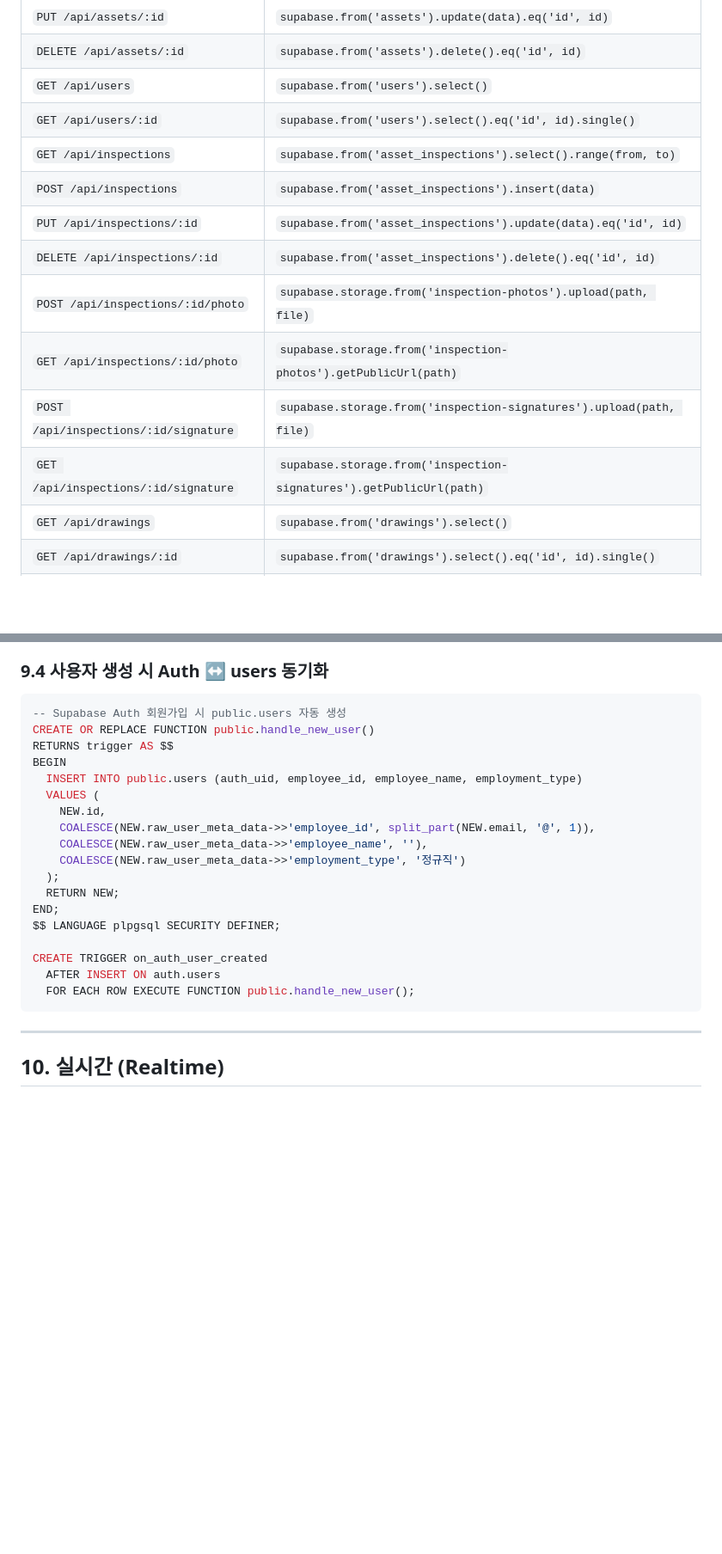
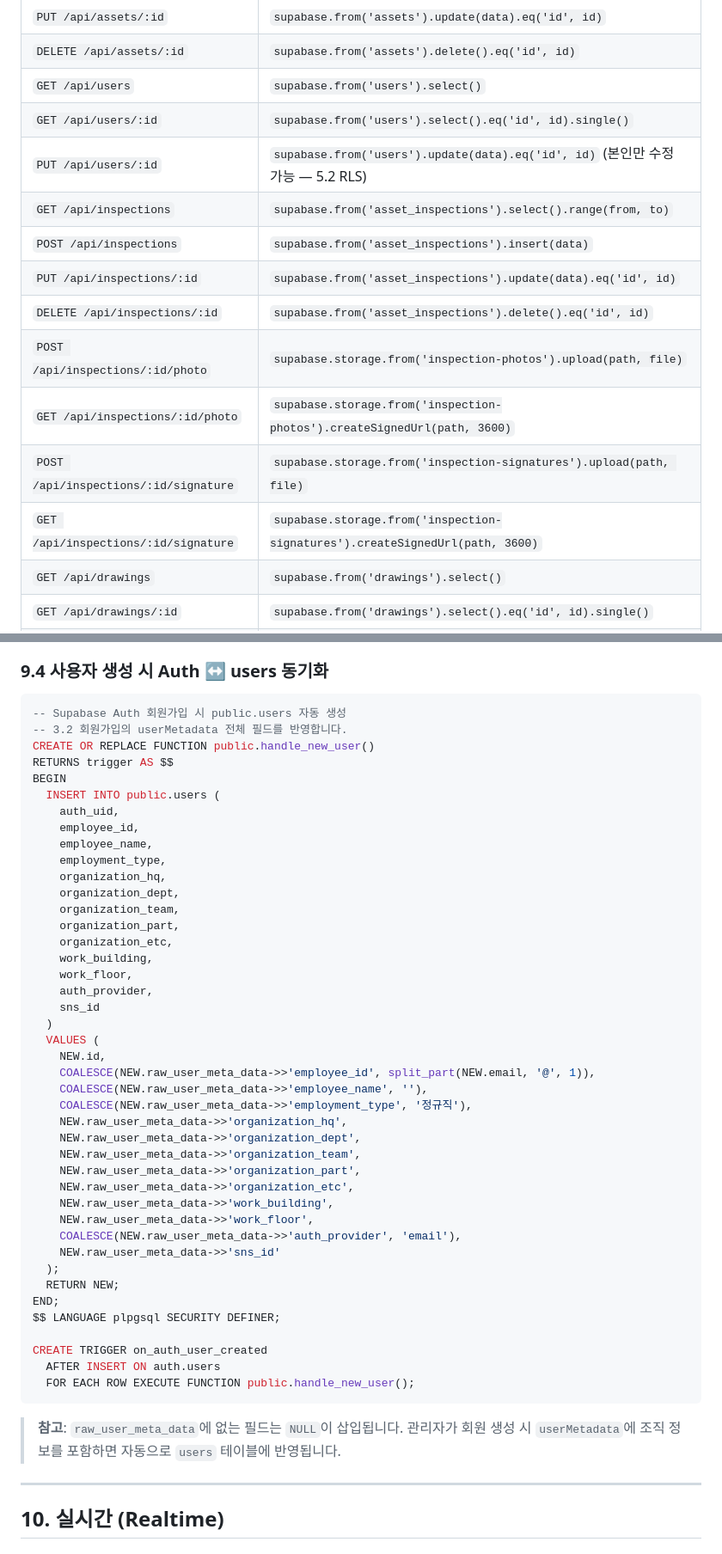
Before and after one commit to kasreder/oamanagev1, a Markdown page: OA_backend/README.md, 2 parts joined by grey strips. Shown at 86% size. Rendered like a GitHub page; blank space fills up the shorter version.

````diff
--- a/OA_backend/README.md
+++ b/OA_backend/README.md
@@ -656,14 +677,15 @@ Supabase는 PostgREST를 통해 테이블별 REST API를 자동 생성합니다.
 | `DELETE /api/assets/:id` | `supabase.from('assets').delete().eq('id', id)` |
 | `GET /api/users` | `supabase.from('users').select()` |
 | `GET /api/users/:id` | `supabase.from('users').select().eq('id', id).single()` |
+| `PUT /api/users/:id` | `supabase.from('users').update(data).eq('id', id)` (본인만 수정 가능 — 5.2 RLS) |
 | `GET /api/inspections` | `supabase.from('asset_inspections').select().range(from, to)` |
 | `POST /api/inspections` | `supabase.from('asset_inspections').insert(data)` |
 | `PUT /api/inspections/:id` | `supabase.from('asset_inspections').update(data).eq('id', id)` |
 | `DELETE /api/inspections/:id` | `supabase.from('asset_inspections').delete().eq('id', id)` |
 | `POST /api/inspections/:id/photo` | `supabase.storage.from('inspection-photos').upload(path, file)` |
-| `GET /api/inspections/:id/photo` | `supabase.storage.from('inspection-photos').getPublicUrl(path)` |
+| `GET /api/inspections/:id/photo` | `supabase.storage.from('inspection-photos').createSignedUrl(path, 3600)` |
 | `POST /api/inspections/:id/signature` | `supabase.storage.from('inspection-signatures').upload(path, file)` |
-| `GET /api/inspections/:id/signature` | `supabase.storage.from('inspection-signatures').getPublicUrl(path)` |
+| `GET /api/inspections/:id/signature` | `supabase.storage.from('inspection-signatures').createSignedUrl(path, 3600)` |
 | `GET /api/drawings` | `supabase.from('drawings').select()` |
 | `GET /api/drawings/:id` | `supabase.from('drawings').select().eq('id', id).single()` |
 | `POST /api/drawings` | `supabase.from('drawings').insert(data)` + Storage 업로드 |
@@ -917,15 +963,39 @@ CREATE TRIGGER auto_inspection_count BEFORE INSERT ON public.asset_inspections
 ### 9.4 사용자 생성 시 Auth ↔ users 동기화
 ```sql
 -- Supabase Auth 회원가입 시 public.users 자동 생성
+-- 3.2 회원가입의 userMetadata 전체 필드를 반영합니다.
 CREATE OR REPLACE FUNCTION public.handle_new_user()
 RETURNS trigger AS $$
 BEGIN
-  INSERT INTO public.users (auth_uid, employee_id, employee_name, employment_type)
+  INSERT INTO public.users (
+    auth_uid,
+    employee_id,
+    employee_name,
+    employment_type,
+    organization_hq,
+    organization_dept,
+    organization_team,
+    organization_part,
+    organization_etc,
+    work_building,
+    work_floor,
+    auth_provider,
+    sns_id
+  )
   VALUES (
     NEW.id,
     COALESCE(NEW.raw_user_meta_data->>'employee_id', split_part(NEW.email, '@', 1)),
     COALESCE(NEW.raw_user_meta_data->>'employee_name', ''),
-    COALESCE(NEW.raw_user_meta_data->>'employment_type', '정규직')
+    COALESCE(NEW.raw_user_meta_data->>'employment_type', '정규직'),
+    NEW.raw_user_meta_data->>'organization_hq',
+    NEW.raw_user_meta_data->>'organization_dept',
+    NEW.raw_user_meta_data->>'organization_team',
+    NEW.raw_user_meta_data->>'organization_part',
+    NEW.raw_user_meta_data->>'organization_etc',
+    NEW.raw_user_meta_data->>'work_building',
+    NEW.raw_user_meta_data->>'work_floor',
+    COALESCE(NEW.raw_user_meta_data->>'auth_provider', 'email'),
+    NEW.raw_user_meta_data->>'sns_id'
   );
   RETURN NEW;
 END;
@@ -935,6 +1005,7 @@ CREATE TRIGGER on_auth_user_created
   AFTER INSERT ON auth.users
   FOR EACH ROW EXECUTE FUNCTION public.handle_new_user();
 ```
+> **참고**: `raw_user_meta_data`에 없는 필드는 `NULL`이 삽입됩니다. 관리자가 회원 생성 시 `userMetadata`에 조직 정보를 포함하면 자동으로 `users` 테이블에 반영됩니다.
 
 ---
 
````
Also changed, not shown: other parts of OA_backend/README.md (+76 -29 lines).
